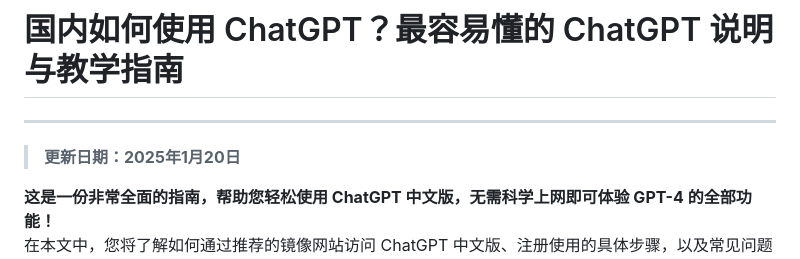
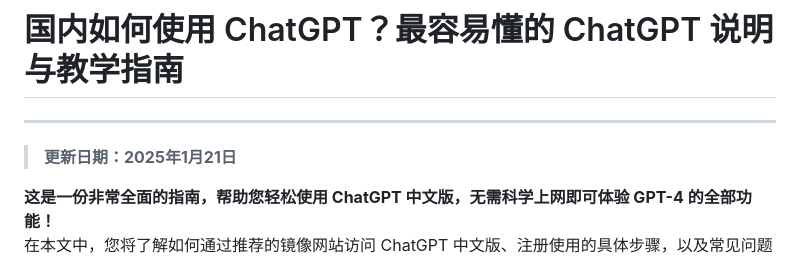
Before and after one commit to chatgpt-zh/ChatGPT, a Markdown page: README.md, the part around the change. GitHub-like rendering.

```diff
--- a/README.md
+++ b/README.md
@@ -1,6 +1,6 @@
 # 国内如何使用 ChatGPT？最容易懂的 ChatGPT 说明与教学指南
 ---
-> **更新日期：2025年1月20日**
+> **更新日期：2025年1月21日**
 
 **这是一份非常全面的指南，帮助您轻松使用 ChatGPT 中文版，无需科学上网即可体验 GPT-4 的全部功能！**
 在本文中，您将了解如何通过推荐的镜像网站访问 ChatGPT 中文版、注册使用的具体步骤，以及常见问题的解答。
```
